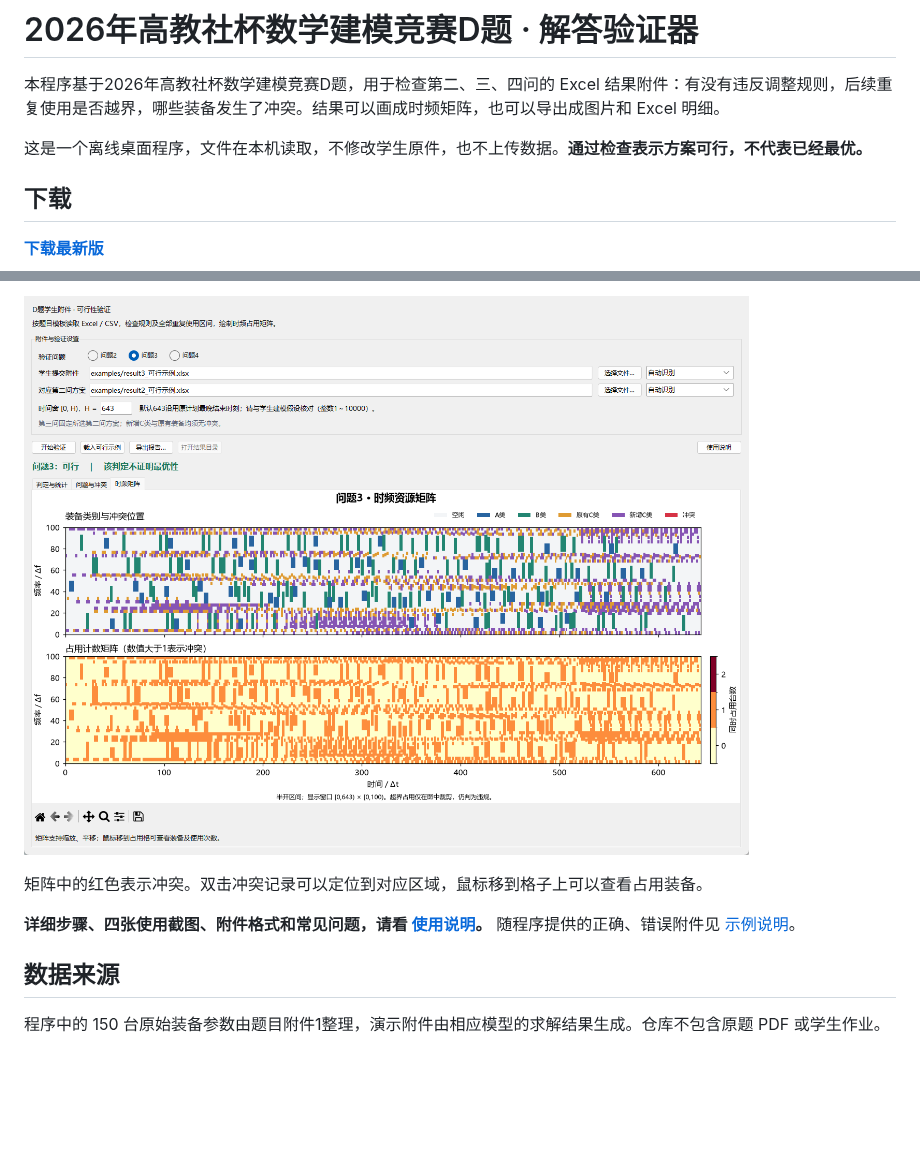
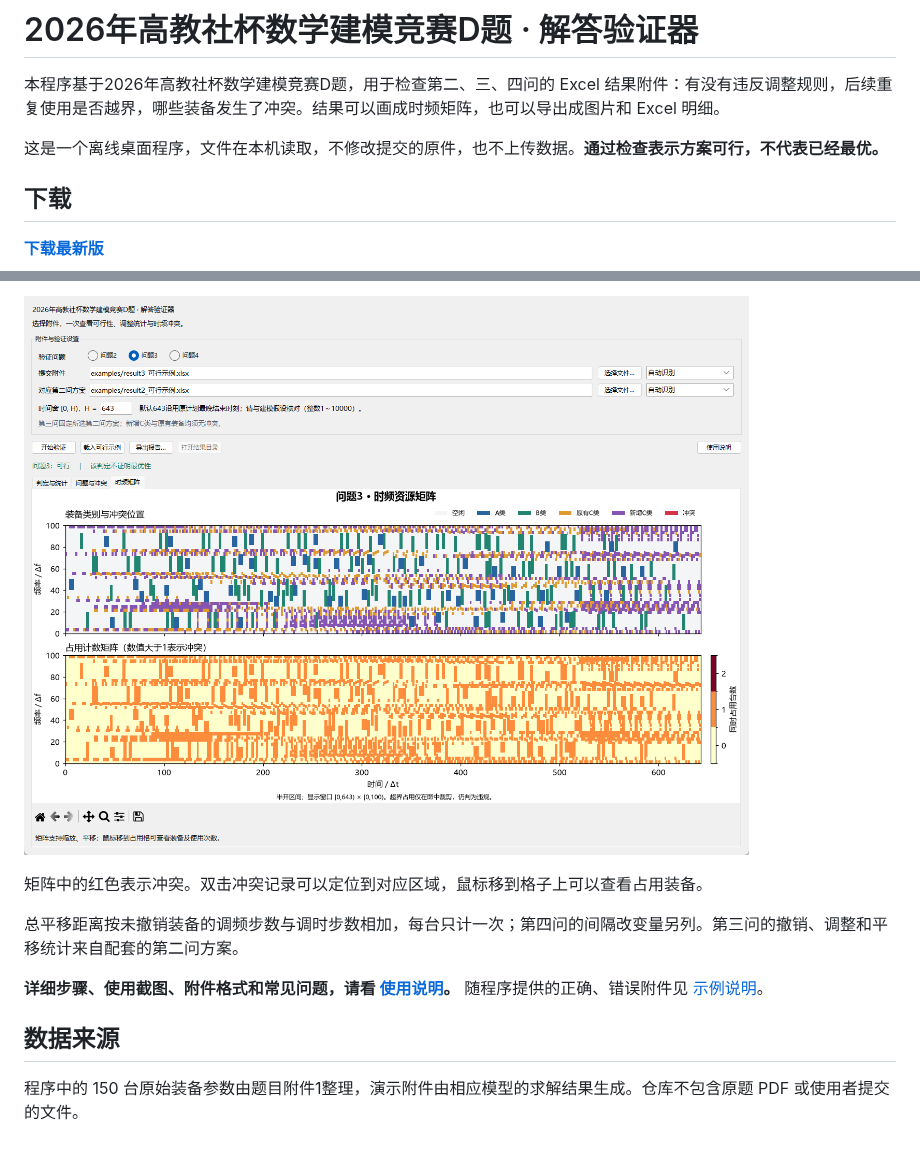
Before and after one commit to wwn7268/cumcm-2026-d-validator, a Markdown page: README.md, 2 parts joined by grey strips. Drawn GitHub-style; pictures changed too: docs/images/03-matrix.png; blank space fills up the shorter version.

```diff
--- a/README.md
+++ b/README.md
@@ -2,7 +2,7 @@
 
 本程序基于2026年高教社杯数学建模竞赛D题，用于检查第二、三、四问的 Excel 结果附件：有没有违反调整规则，后续重复使用是否越界，哪些装备发生了冲突。结果可以画成时频矩阵，也可以导出成图片和 Excel 明细。
 
-这是一个离线桌面程序，文件在本机读取，不修改学生原件，也不上传数据。**通过检查表示方案可行，不代表已经最优。**
+这是一个离线桌面程序，文件在本机读取，不修改提交的原件，也不上传数据。**通过检查表示方案可行，不代表已经最优。**
 
 ## 下载
 
@@ -39,8 +45,10 @@ python -m pip install -r requirements.txt
 
 矩阵中的红色表示冲突。双击冲突记录可以定位到对应区域，鼠标移到格子上可以查看占用装备。
 
-**详细步骤、四张使用截图、附件格式和常见问题，请看 [使用说明](使用说明.md)。** 随程序提供的正确、错误附件见 [示例说明](examples/说明.md)。
+总平移距离按未撤销装备的调频步数与调时步数相加，每台只计一次；第四问的间隔改变量另列。第三问的撤销、调整和平移统计来自配套的第二问方案。
+
+**详细步骤、使用截图、附件格式和常见问题，请看 [使用说明](使用说明.md)。** 随程序提供的正确、错误附件见 [示例说明](examples/说明.md)。
 
 ## 数据来源
 
-程序中的 150 台原始装备参数由题目附件1整理，演示附件由相应模型的求解结果生成。仓库不包含原题 PDF 或学生作业。
+程序中的 150 台原始装备参数由题目附件1整理，演示附件由相应模型的求解结果生成。仓库不包含原题 PDF 或使用者提交的文件。
```
Also changed, not shown: other parts of README.md (+12 -6 lines), examples/说明.md (+2 -2 lines), 使用说明.md (+40 -13 lines), docs/images/01-select.png, docs/images/02-result.png, docs/images/04-conflict.png, docs/images/05-pass-dashboard.png (added), docs/images/06-fail-dashboard.png (added), 8 other files.
